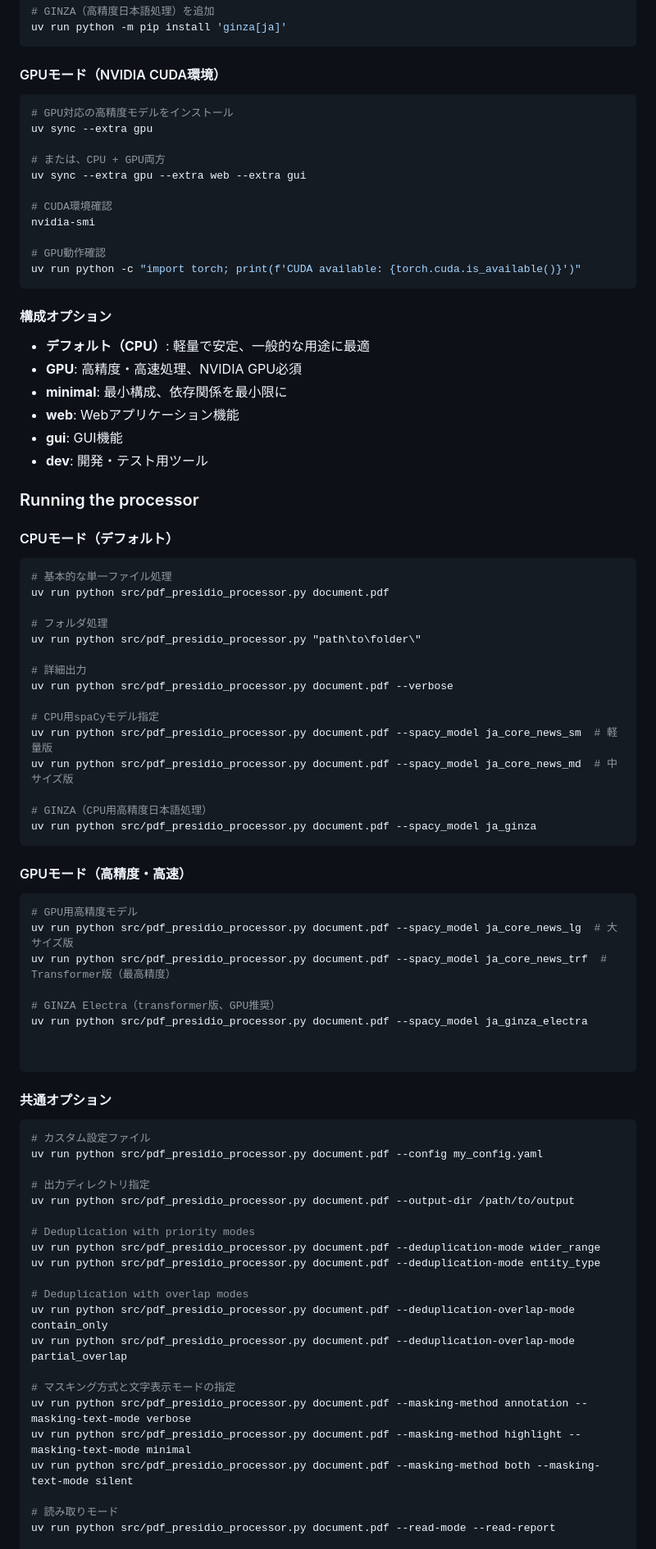
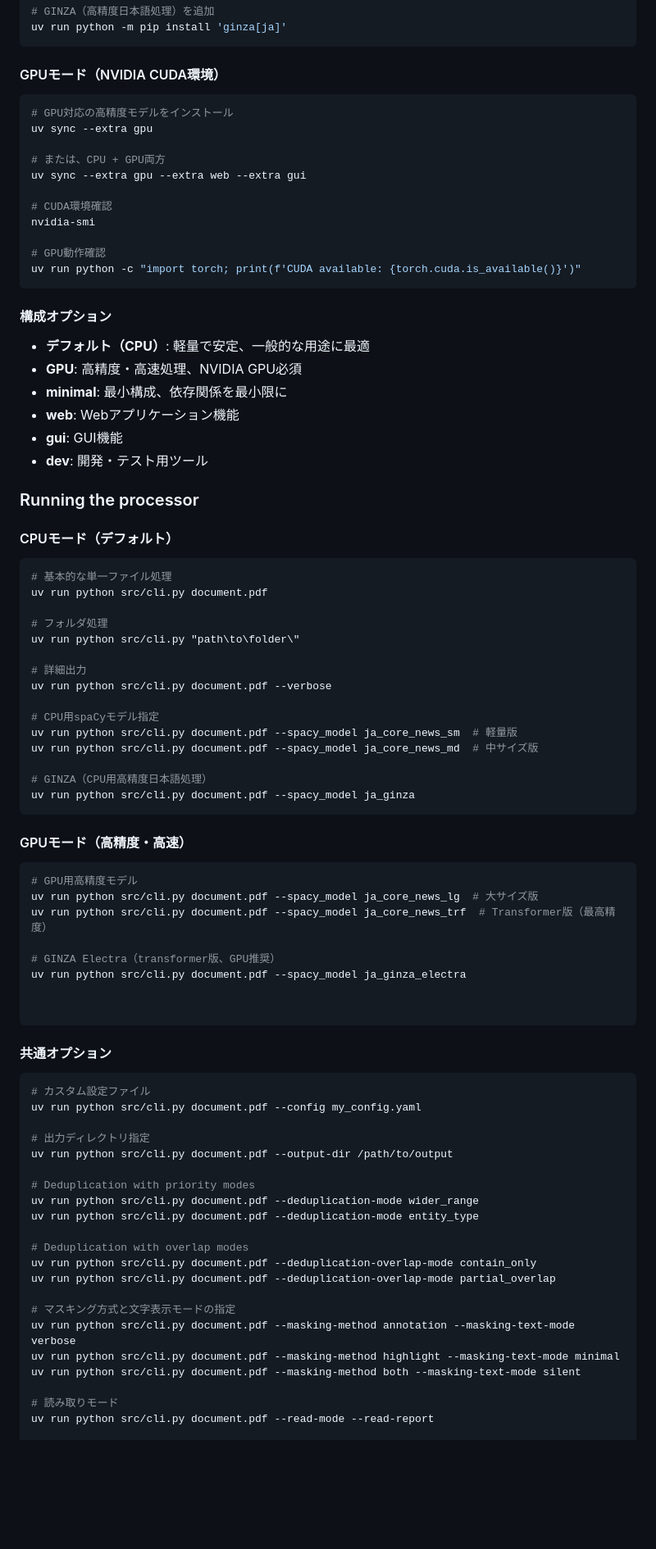
Before and after one commit to TomCat2357/PresidioPDF, a Markdown page: CLAUDE.md, the part around the change printed below. Shown: that part at 82% size. Drawn GitHub-style; blank space fills up the shorter version.

````diff
--- a/CLAUDE.md
+++ b/CLAUDE.md
@@ -83,6 +85,7 @@ uv run python -m pip install 'ginza[ja]'
 ```
 
 #### GPUモード（NVIDIA CUDA環境）
+
 ```bash
 # GPU対応の高精度モデルをインストール
 uv sync --extra gpu
@@ -98,68 +101,72 @@ uv run python -c "import torch; print(f'CUDA available: {torch.cuda.is_available
 ```
 
 #### 構成オプション
-- **デフォルト（CPU）**: 軽量で安定、一般的な用途に最適
-- **GPU**: 高精度・高速処理、NVIDIA GPU必須
-- **minimal**: 最小構成、依存関係を最小限に
-- **web**: Webアプリケーション機能
-- **gui**: GUI機能
-- **dev**: 開発・テスト用ツール
+
+  - **デフォルト（CPU）**: 軽量で安定、一般的な用途に最適
+  - **GPU**: 高精度・高速処理、NVIDIA GPU必須
+  - **minimal**: 最小構成、依存関係を最小限に
+  - **web**: Webアプリケーション機能
+  - **gui**: GUI機能
+  - **dev**: 開発・テスト用ツール
 
 ### Running the processor
 
 #### CPUモード（デフォルト）
+
 ```bash
 # 基本的な単一ファイル処理
-uv run python src/pdf_presidio_processor.py document.pdf
+uv run python src/cli.py document.pdf
 
 # フォルダ処理
-uv run python src/pdf_presidio_processor.py "path\to\folder\"
+uv run python src/cli.py "path\to\folder\"
 
 # 詳細出力
-uv run python src/pdf_presidio_processor.py document.pdf --verbose
+uv run python src/cli.py document.pdf --verbose
 
 # CPU用spaCyモデル指定
-uv run python src/pdf_presidio_processor.py document.pdf --spacy_model ja_core_news_sm  # 軽量版
-uv run python src/pdf_presidio_processor.py document.pdf --spacy_model ja_core_news_md  # 中サイズ版
+uv run python src/cli.py document.pdf --spacy_model ja_core_news_sm  # 軽量版
+uv run python src/cli.py document.pdf --spacy_model ja_core_news_md  # 中サイズ版
 
 # GINZA（CPU用高精度日本語処理）
-uv run python src/pdf_presidio_processor.py document.pdf --spacy_model ja_ginza
+uv run python src/cli.py document.pdf --spacy_model ja_ginza
 ```
 
 #### GPUモード（高精度・高速）
+
 ```bash
 # GPU用高精度モデル
-uv run python src/pdf_presidio_processor.py document.pdf --spacy_model ja_core_news_lg  # 大サイズ版
-uv run python src/pdf_presidio_processor.py document.pdf --spacy_model ja_core_news_trf  # Transformer版（最高精度）
+uv run python src/cli.py document.pdf --spacy_model ja_core_news_lg  # 大サイズ版
+uv run python src/cli.py document.pdf --spacy_model ja_core_news_trf  # Transformer版（最高精度）
 
 # GINZA Electra（transformer版、GPU推奨）
-uv run python src/pdf_presidio_processor.py document.pdf --spacy_model ja_ginza_electra
+uv run python src/cli.py document.pdf --spacy_model ja_ginza_electra
 
 
 ```
 
 #### 共通オプション
+
 ```bash
 # カスタム設定ファイル
-uv run python src/pdf_presidio_processor.py document.pdf --config my_config.yaml
+uv run python src/cli.py document.pdf --config my_config.yaml
 
 # 出力ディレクトリ指定
-uv run python src/pdf_presidio_processor.py document.pdf --output-dir /path/to/output
+uv run python src/cli.py document.pdf --output-dir /path/to/output
 
 # Deduplication with priority modes
-uv run python src/pdf_presidio_processor.py document.pdf --deduplication-mode wider_range
-uv run python src/pdf_presidio_processor.py document.pdf --deduplication-mode entity_type
+uv run python src/cli.py document.pdf --deduplication-mode wider_range
+uv run python src/cli.py document.pdf --deduplication-mode entity_type
 
 # Deduplication with overlap modes
-uv run python src/pdf_presidio_processor.py document.pdf --deduplication-overlap-mode contain_only
-uv run python src/pdf_presidio_processor.py document.pdf --deduplication-overlap-mode partial_overlap
+uv run python src/cli.py document.pdf --deduplication-overlap-mode contain_only
+uv run python src/cli.py document.pdf --deduplication-overlap-mode partial_overlap
 
 # マスキング方式と文字表示モードの指定
-uv run python src/pdf_presidio_processor.py document.pdf --masking-method annotation --masking-text-mode verbose
-uv run python src/pdf_presidio_processor.py document.pdf --masking-method highlight --masking-text-mode minimal
-uv run python src/pdf_presidio_processor.py document.pdf --masking-method both --masking-text-mode silent
+uv run python src/cli.py document.pdf --masking-method annotation --masking-text-mode verbose
+uv run python src/cli.py document.pdf --masking-method highlight --masking-text-mode minimal
+uv run python src/cli.py document.pdf --masking-method both --masking-text-mode silent
 
 # 読み取りモード
-uv run python src/pdf_presidio_processor.py document.pdf --read-mode --read-report
+uv run python src/cli.py document.pdf --read-mode --read-report
 
 # 復元モード（レポートからPDFを復元）
````
Also changed, not shown: other parts of CLAUDE.md (+110 -70 lines), .claude/slash/claude-code.md (deleted, +0 -21 lines), .claude/slash/desktop-commander.md (deleted, +0 -22 lines).
